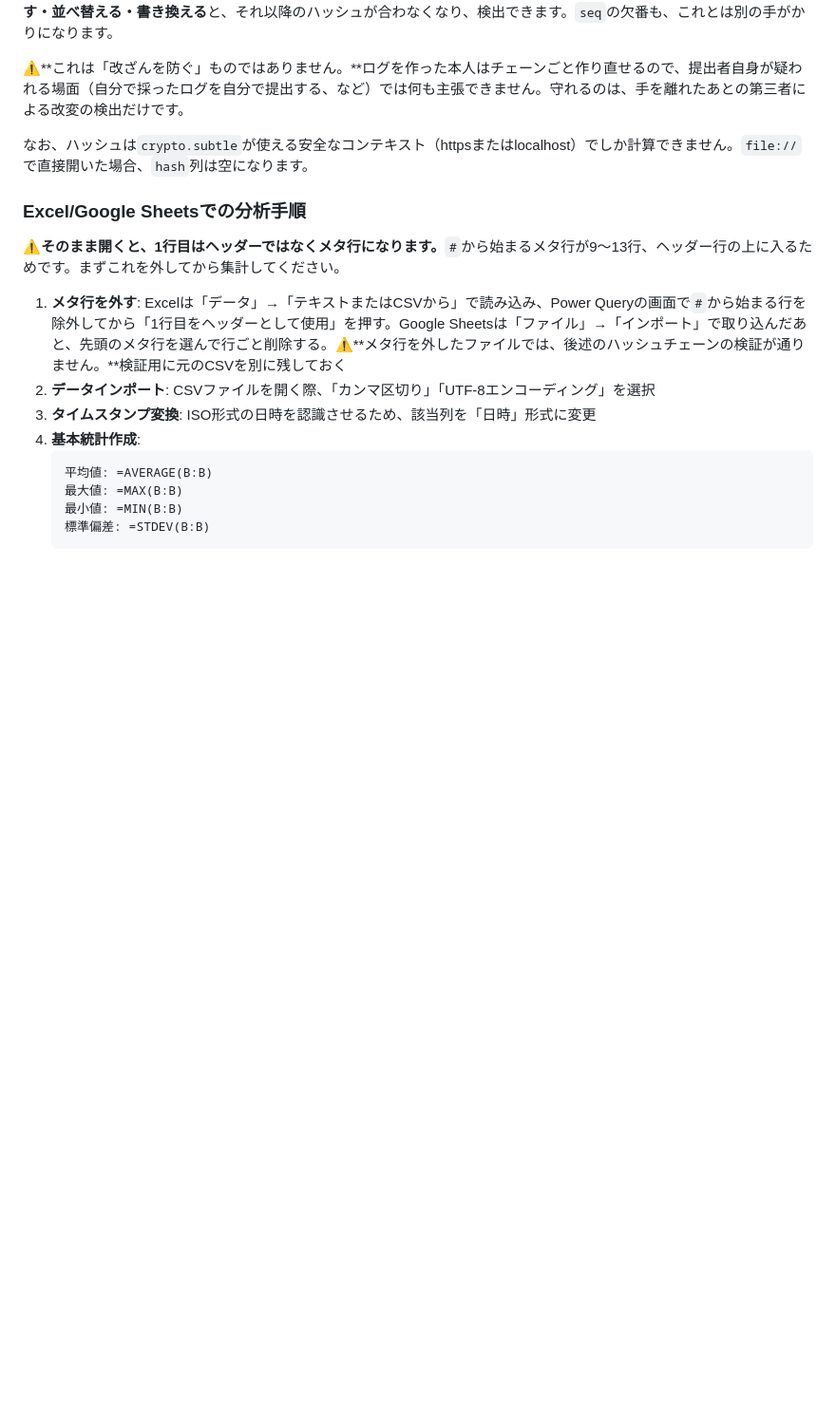
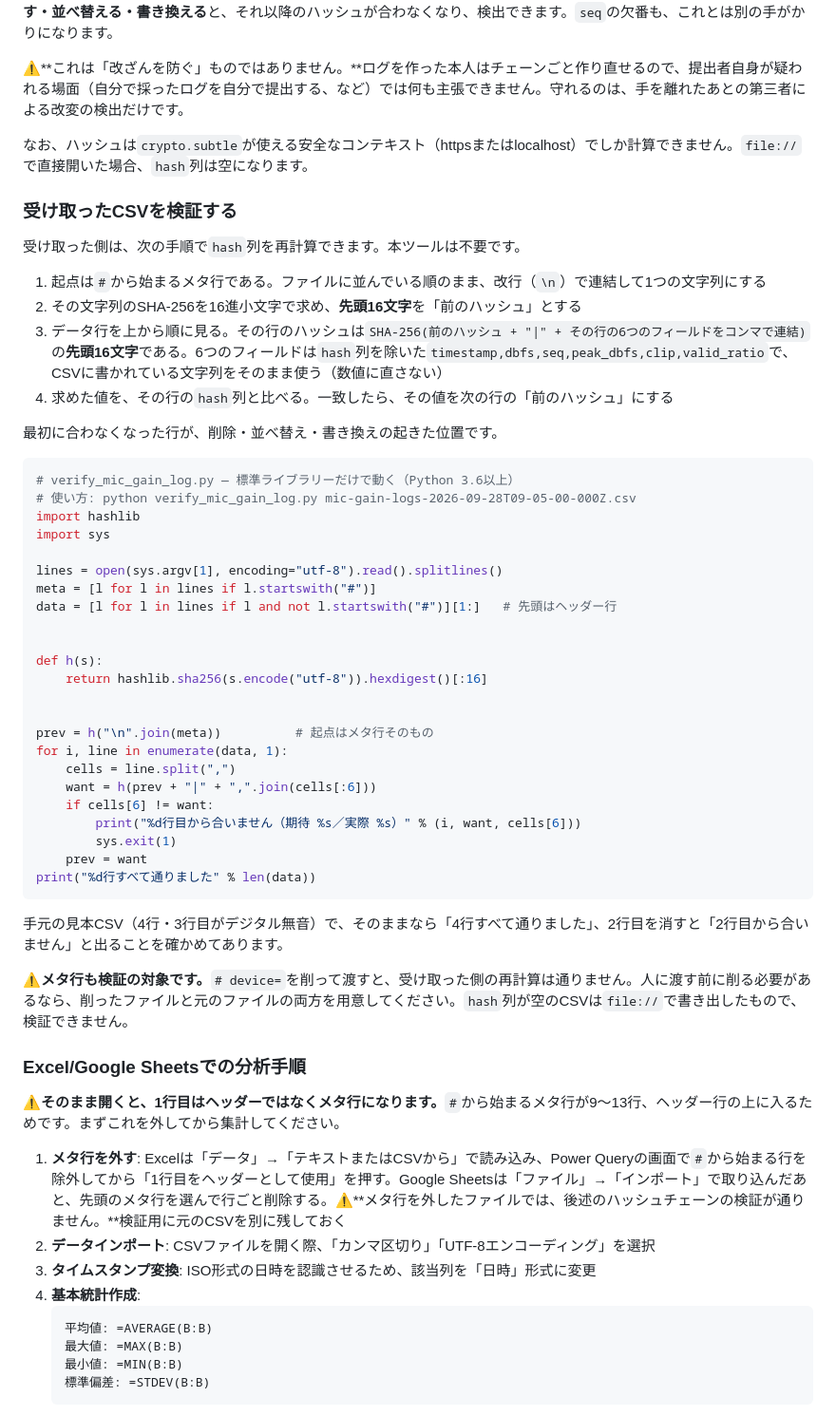
Before and after one commit to ipusiron/mic-gain-logger, a Markdown page: README.md, the part around the change. Shown at 95% size. Drawn GitHub-style; blank space fills up the shorter version.

Commit message:
README: 受け取った側がハッシュチェーンを検証する手順を足す
「配布後の部分削除・並べ替え・書き換えを検出できる」と能力だけ書いて
あり、受け取った側が再計算する方法がどこにも無かった。検証できない
チェーンは、載せていないのと変わらない。

- 起点（# のメタ行を改行で連結した文字列）と、1行あたりの材料
  （前のハッシュ + "|" + hash 列を除く6つのフィールド）を書く
- 先頭16文字だけを比べることと、数値に直さず文字列のまま使うことを明記
- 標準ライブラリーだけで動く Python スクリプトを載せる

見本CSV（4行・3行目がデジタル無音）で、そのままなら全行通り、
2行目を消すと2行目から落ちることを確認した。

Co-Authored-By: Claude Opus 5 (1M context) <noreply@anthropic.com>

````diff
--- a/README.md
+++ b/README.md
@@ -535,6 +535,47 @@ timestamp,dbfs,seq,peak_dbfs,clip,valid_ratio,hash
 
 なお、ハッシュは`crypto.subtle`が使える安全なコンテキスト（httpsまたはlocalhost）でしか計算できません。`file://`で直接開いた場合、`hash`列は空になります。
 
+### 受け取ったCSVを検証する
+
+受け取った側は、次の手順で`hash`列を再計算できます。本ツールは不要です。
+
+1. 起点は`#`から始まるメタ行である。ファイルに並んでいる順のまま、改行（`\n`）で連結して1つの文字列にする
+2. その文字列のSHA-256を16進小文字で求め、**先頭16文字**を「前のハッシュ」とする
+3. データ行を上から順に見る。その行のハッシュは`SHA-256(前のハッシュ + "|" + その行の6つのフィールドをコンマで連結)`の**先頭16文字**である。6つのフィールドは`hash`列を除いた`timestamp,dbfs,seq,peak_dbfs,clip,valid_ratio`で、CSVに書かれている文字列をそのまま使う（数値に直さない）
+4. 求めた値を、その行の`hash`列と比べる。一致したら、その値を次の行の「前のハッシュ」にする
+
+最初に合わなくなった行が、削除・並べ替え・書き換えの起きた位置です。
+
+```python
+# verify_mic_gain_log.py — 標準ライブラリーだけで動く（Python 3.6以上）
+# 使い方: python verify_mic_gain_log.py mic-gain-logs-2026-09-28T09-05-00-000Z.csv
+import hashlib
+import sys
+
+lines = open(sys.argv[1], encoding="utf-8").read().splitlines()
+meta = [l for l in lines if l.startswith("#")]
+data = [l for l in lines if l and not l.startswith("#")][1:]   # 先頭はヘッダー行
+
+
+def h(s):
+    return hashlib.sha256(s.encode("utf-8")).hexdigest()[:16]
+
+
+prev = h("\n".join(meta))          # 起点はメタ行そのもの
+for i, line in enumerate(data, 1):
+    cells = line.split(",")
+    want = h(prev + "|" + ",".join(cells[:6]))
+    if cells[6] != want:
+        print("%d行目から合いません（期待 %s／実際 %s）" % (i, want, cells[6]))
+        sys.exit(1)
+    prev = want
+print("%d行すべて通りました" % len(data))
+```
+
+手元の見本CSV（4行・3行目がデジタル無音）で、そのままなら「4行すべて通りました」、2行目を消すと「2行目から合いません」と出ることを確かめてあります。
+
+⚠**メタ行も検証の対象です。**`# device=`を削って渡すと、受け取った側の再計算は通りません。人に渡す前に削る必要があるなら、削ったファイルと元のファイルの両方を用意してください。`hash`列が空のCSVは`file://`で書き出したもので、検証できません。
+
 ### Excel/Google Sheetsでの分析手順
 
 ⚠**そのまま開くと、1行目はヘッダーではなくメタ行になります。**`#`から始まるメタ行が9〜13行、ヘッダー行の上に入るためです。まずこれを外してから集計してください。
````
